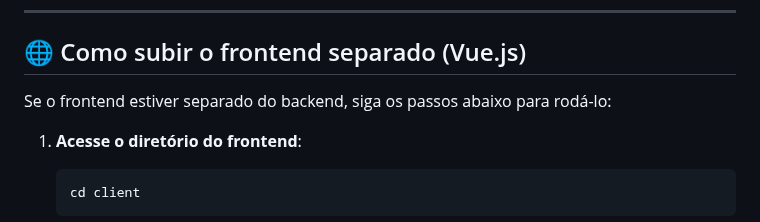
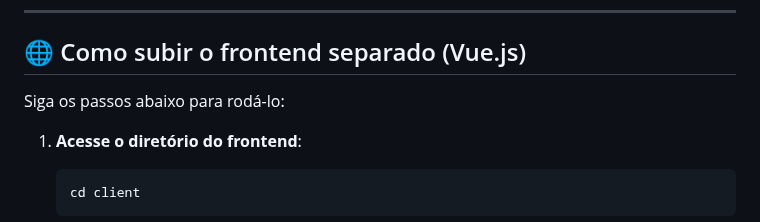
Before and after one commit to Kr4uzr/movie-catalog, a Markdown page: README.md, the part around the change. Rendered like a GitHub page.

Commit message:
Correção README.md

````diff
--- a/README.md
+++ b/README.md
@@ -143,7 +143,7 @@ Para utilizar a API do TMDB, você precisa de uma chave de API. Siga os passos a
 
 ## 🌐 Como subir o frontend separado (Vue.js)
 
-Se o frontend estiver separado do backend, siga os passos abaixo para rodá-lo:
+Siga os passos abaixo para rodá-lo:
 
 1. **Acesse o diretório do frontend**:
    ```bash
````
